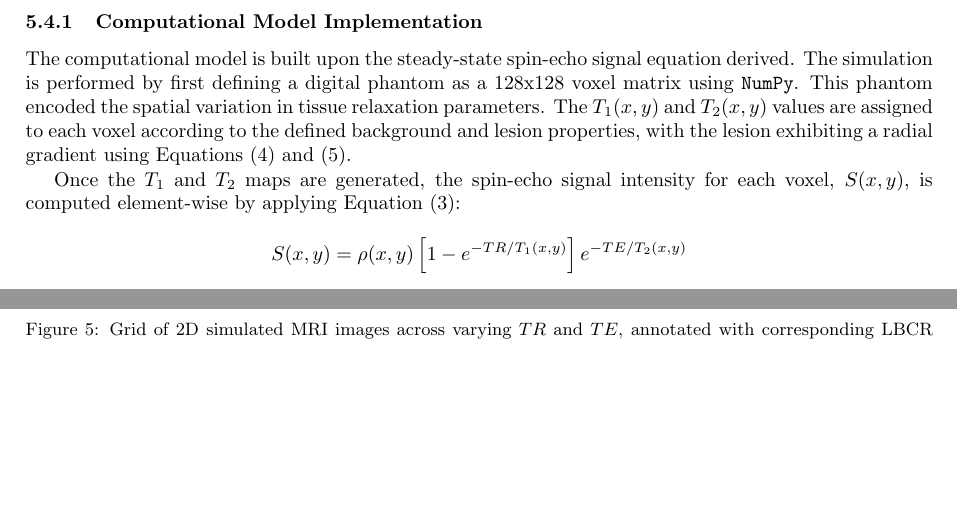
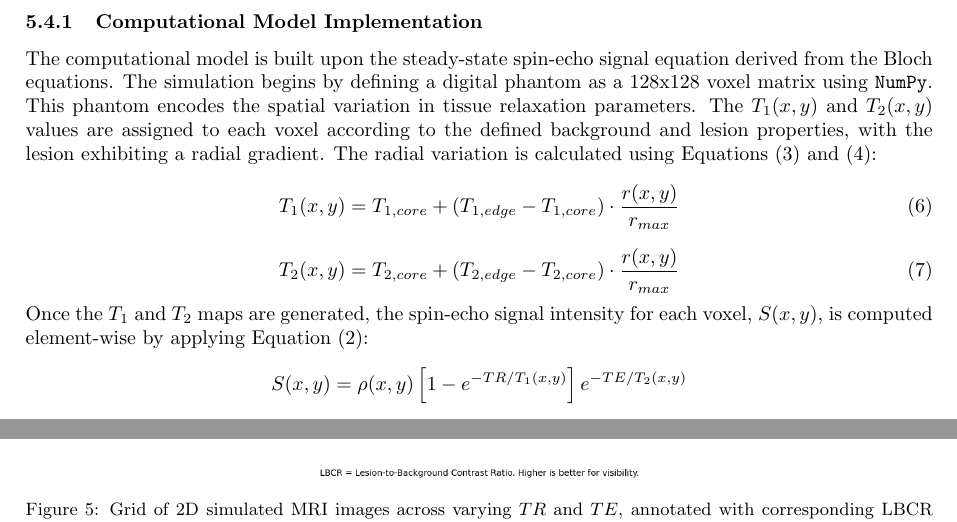
Before and after one commit to rntfbliii/ap191-ipmri-project-bloch-mri, a LaTeX paper (paper/main.tex): two parts of pages 6 and 8 of 10, joined at a grey line, cut so that both start at the same text, the shorter picture padded with empty space. Compiled offline with pdfLaTeX.

Commit message:
Update main.tex

```diff
--- a/paper/main.tex
+++ b/paper/main.tex
@@ -299,9 +299,14 @@ All simulations will be implemented in Python using \texttt{NumPy} for numerical
 
 \subsubsection{Computational Model Implementation}
 
-The computational model is built upon the steady-state spin-echo signal equation derived. The simulation is performed by first defining a digital phantom as a 128x128 voxel matrix using \texttt{NumPy}. This phantom encoded the spatial variation in tissue relaxation parameters. The \(T_1(x,y)\) and \(T_2(x,y)\) values are assigned to each voxel according to the defined background and lesion properties, with the lesion exhibiting a radial gradient using Equations (4) and (5).
-
-Once the \(T_1\) and \(T_2\) maps are generated, the spin-echo signal intensity for each voxel, \(S(x,y)\), is computed element-wise by applying Equation (3):
+The computational model is built upon the steady-state spin-echo signal equation derived from the Bloch equations. The simulation begins by defining a digital phantom as a 128x128 voxel matrix using \texttt{NumPy}. This phantom encodes the spatial variation in tissue relaxation parameters. The \(T_1(x,y)\) and \(T_2(x,y)\) values are assigned to each voxel according to the defined background and lesion properties, with the lesion exhibiting a radial gradient. The radial variation is calculated using Equations (3) and (4):
+\begin{equation}
+T_{1}(x,y)=T_{1,core}+(T_{1,edge}-T_{1,core})\cdot\frac{r(x,y)}{r_{max}}
+\end{equation}
+\begin{equation}
+T_{2}(x,y)=T_{2,core}+(T_{2,edge}-T_{2,core})\cdot\frac{r(x,y)}{r_{max}}
+\end{equation}
+Once the \(T_1\) and \(T_2\) maps are generated, the spin-echo signal intensity for each voxel, \(S(x,y)\), is computed element-wise by applying Equation (2):
 $$S(x, y) = \rho(x, y) \left[ 1 - e^{-TR / T_1(x, y)} \right] e^{-TE / T_2(x, y)}$$
 where \(TR\) and \(TE\) are the chosen sequence parameters. This approach allows for the direct simulation of an MRI image, where each pixel's intensity is a function of the underlying relaxation properties and the acquisition settings. The visualization of the resulting maps is then performed using \texttt{Matplotlib}.
 
```
